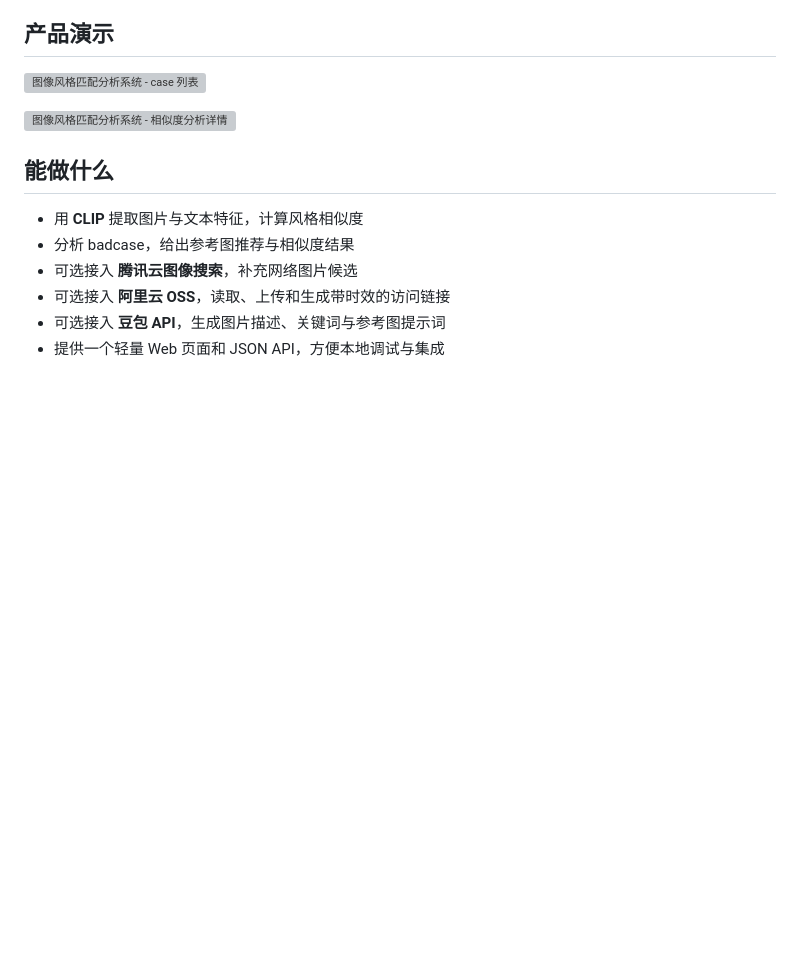
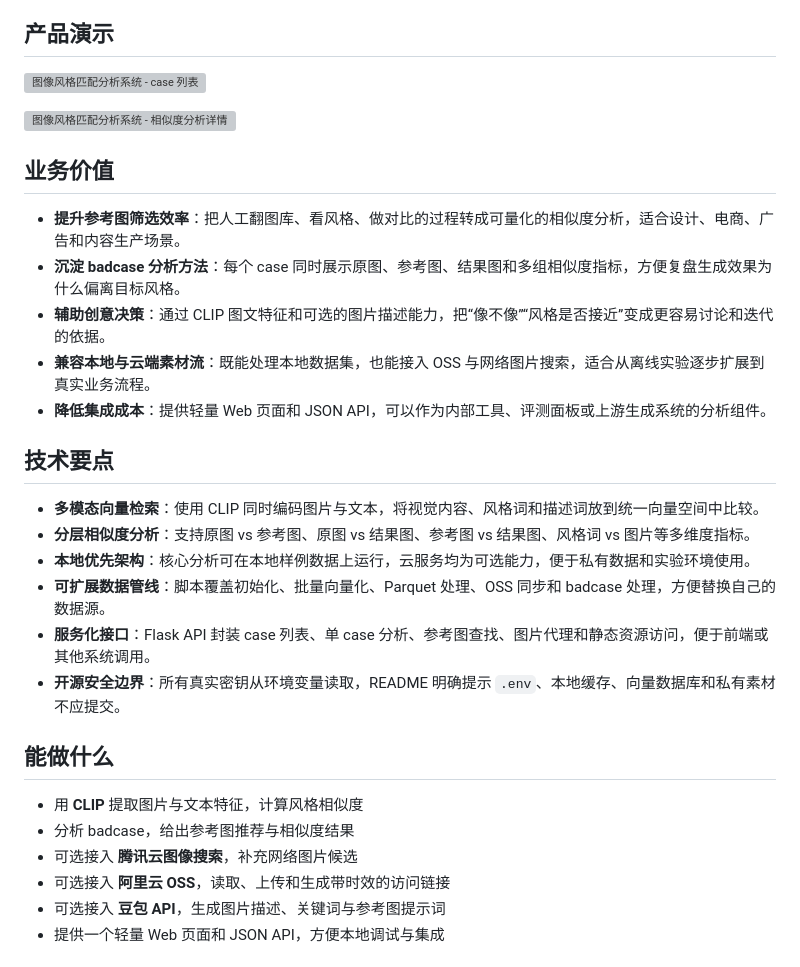
Before and after one commit to peteryipikachu-cpu/image-style-search, a Markdown page: README.md, the part around the change. Drawn GitHub-style; blank space fills up the shorter version; grey boxes are pictures that could not be loaded.

Commit message:
Add business value and technical highlights

```diff
--- a/README.md
+++ b/README.md
@@ -9,6 +9,23 @@
 ![图像风格匹配分析系统 - case 列表](docs/images/product-cases.png)
 
 ![图像风格匹配分析系统 - 相似度分析详情](docs/images/product-analysis.png)
+
+## 业务价值
+
+- **提升参考图筛选效率**：把人工翻图库、看风格、做对比的过程转成可量化的相似度分析，适合设计、电商、广告和内容生产场景。
+- **沉淀 badcase 分析方法**：每个 case 同时展示原图、参考图、结果图和多组相似度指标，方便复盘生成效果为什么偏离目标风格。
+- **辅助创意决策**：通过 CLIP 图文特征和可选的图片描述能力，把“像不像”“风格是否接近”变成更容易讨论和迭代的依据。
+- **兼容本地与云端素材流**：既能处理本地数据集，也能接入 OSS 与网络图片搜索，适合从离线实验逐步扩展到真实业务流程。
+- **降低集成成本**：提供轻量 Web 页面和 JSON API，可以作为内部工具、评测面板或上游生成系统的分析组件。
+
+## 技术要点
+
+- **多模态向量检索**：使用 CLIP 同时编码图片与文本，将视觉内容、风格词和描述词放到统一向量空间中比较。
+- **分层相似度分析**：支持原图 vs 参考图、原图 vs 结果图、参考图 vs 结果图、风格词 vs 图片等多维度指标。
+- **本地优先架构**：核心分析可在本地样例数据上运行，云服务均为可选能力，便于私有数据和实验环境使用。
+- **可扩展数据管线**：脚本覆盖初始化、批量向量化、Parquet 处理、OSS 同步和 badcase 处理，方便替换自己的数据源。
+- **服务化接口**：Flask API 封装 case 列表、单 case 分析、参考图查找、图片代理和静态资源访问，便于前端或其他系统调用。
+- **开源安全边界**：所有真实密钥从环境变量读取，README 明确提示 `.env`、本地缓存、向量数据库和私有素材不应提交。
 
 ## 能做什么
 
```
